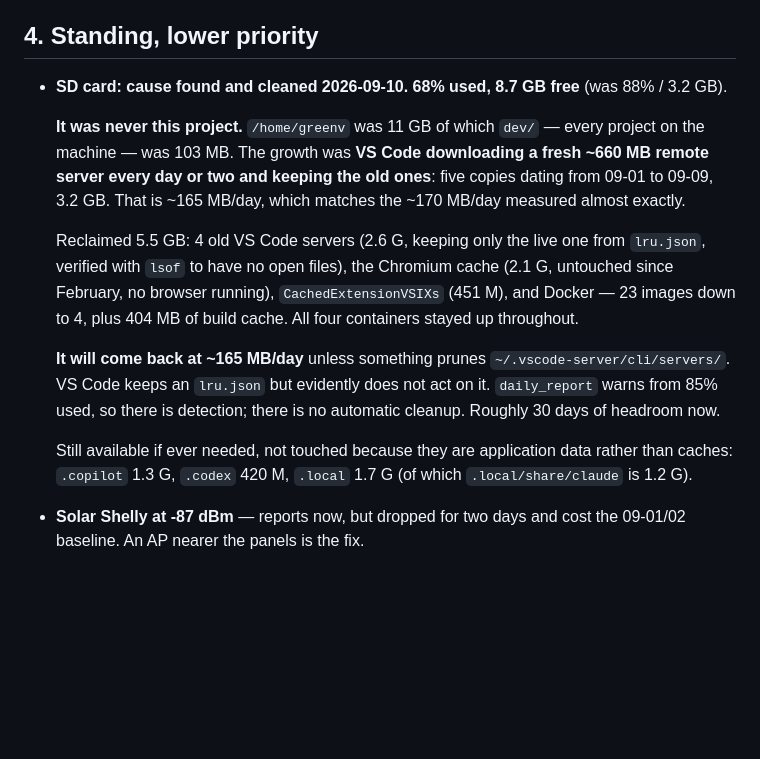
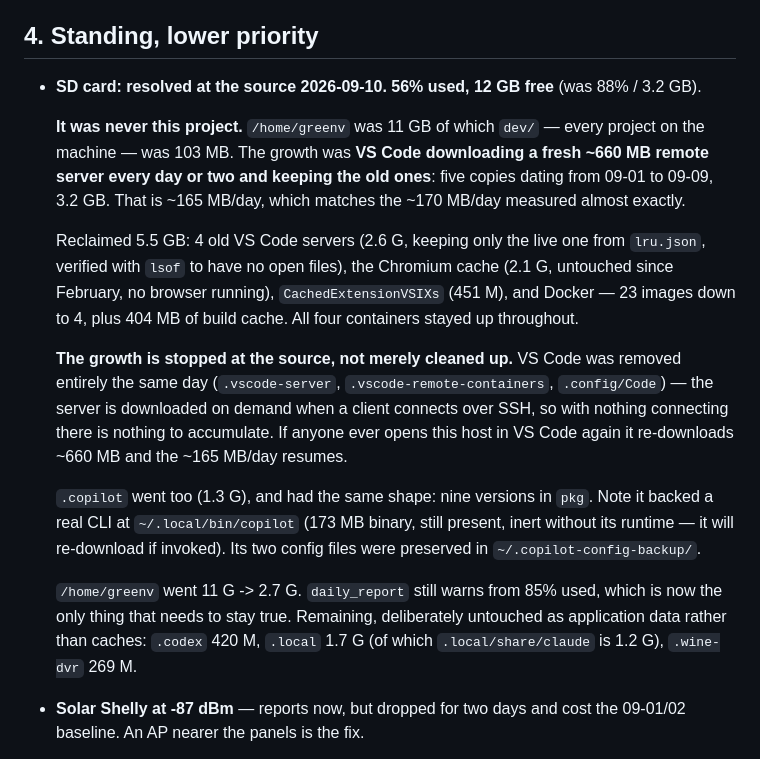
Before and after one commit to citylife4/tecnoware-inverter, a Markdown page: WATCHLIST.md, the part around the change. Rendered like a GitHub page; blank space fills up the shorter version.

Commit message:
Watchlist: disk growth stopped at the source, not just cleaned
VS Code was removed entirely, so the ~165 MB/day it was generating cannot
recur -- the remote server is fetched on demand when a client connects, and
nothing connects now. The previous entry warned that the growth would return
without periodic pruning, which is no longer the situation.

.copilot went with it (1.3 G, nine versions in pkg, same accumulation shape).
Recorded that it backed a real CLI whose binary is still present and will
re-download its runtime if invoked, and that its config was preserved.

/home/greenv is 11 G -> 2.7 G, disk 88% -> 56%. daily_report's 85% warning is
now the only guard that needs to hold.

Co-Authored-By: Claude Opus 5 <noreply@anthropic.com>
Claude-Session: https://claude.ai/code/session_01LGdZghj1pBXoo3mbE7uYHU

```diff
--- a/WATCHLIST.md
+++ b/WATCHLIST.md
@@ -141,7 +141,7 @@ first remedy is a service restart.
 
 ## 4. Standing, lower priority
 
-- **SD card: cause found and cleaned 2026-09-10. 68% used, 8.7 GB free**
+- **SD card: resolved at the source 2026-09-10. 56% used, 12 GB free**
   (was 88% / 3.2 GB).
 
   **It was never this project.** `/home/greenv` was 11 GB of which `dev/` —
@@ -156,14 +156,22 @@ first remedy is a service restart.
   `CachedExtensionVSIXs` (451 M), and Docker — 23 images down to 4, plus
   404 MB of build cache. All four containers stayed up throughout.
 
-  **It will come back at ~165 MB/day** unless something prunes
-  `~/.vscode-server/cli/servers/`. VS Code keeps an `lru.json` but evidently
-  does not act on it. `daily_report` warns from 85% used, so there is
-  detection; there is no automatic cleanup. Roughly 30 days of headroom now.
+  **The growth is stopped at the source, not merely cleaned up.** VS Code was
+  removed entirely the same day (`.vscode-server`, `.vscode-remote-containers`,
+  `.config/Code`) — the server is downloaded on demand when a client connects
+  over SSH, so with nothing connecting there is nothing to accumulate. If
+  anyone ever opens this host in VS Code again it re-downloads ~660 MB and the
+  ~165 MB/day resumes.
 
-  Still available if ever needed, not touched because they are application
-  data rather than caches: `.copilot` 1.3 G, `.codex` 420 M, `.local` 1.7 G
-  (of which `.local/share/claude` is 1.2 G).
+  `.copilot` went too (1.3 G), and had the same shape: nine versions in `pkg`.
+  Note it backed a real CLI at `~/.local/bin/copilot` (173 MB binary, still
+  present, inert without its runtime — it will re-download if invoked). Its two
+  config files were preserved in `~/.copilot-config-backup/`.
+
+  `/home/greenv` went 11 G -> 2.7 G. `daily_report` still warns from 85% used,
+  which is now the only thing that needs to stay true. Remaining, deliberately
+  untouched as application data rather than caches: `.codex` 420 M, `.local`
+  1.7 G (of which `.local/share/claude` is 1.2 G), `.wine-dvr` 269 M.
 - **Solar Shelly at -87 dBm** — reports now, but dropped for two days and
   cost the 09-01/02 baseline. An AP nearer the panels is the fix.
 - **DVR USB stick** — recovers only manually; Docker resolves bind mounts at
```
